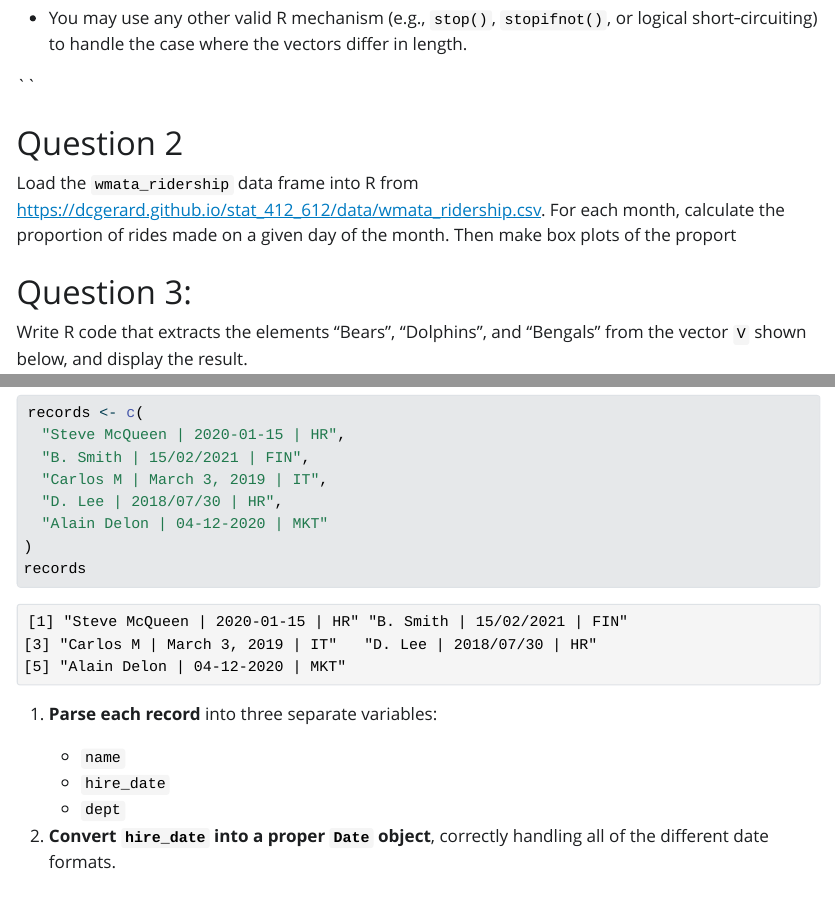
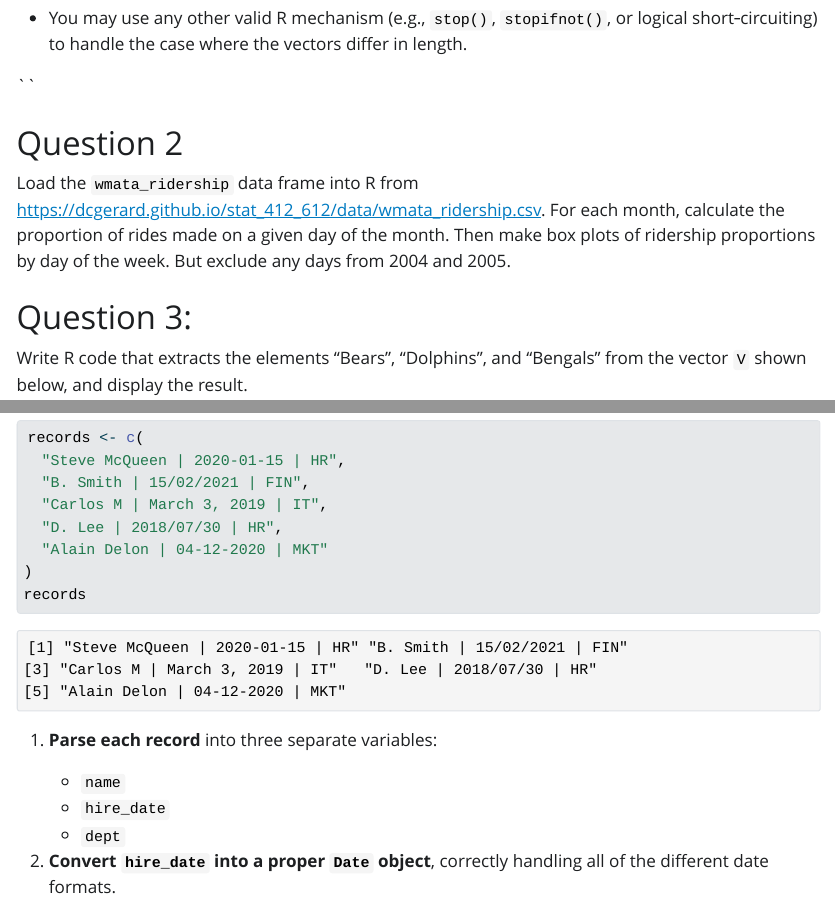
Before and after one commit to semiyarih/assignment_2_spring26-, a Quarto document (assignment_2.qmd): the page in a window 1100 px wide, from 1050 px down, and a second part further down, joined at a grey line. The pictures show the output file assignment_2.html that the author committed with the source, opened offline; Quarto's library style sheets are replaced by a plain one without menus.

Commit message:
Update Question 2

````diff
--- a/assignment_2.qmd
+++ b/assignment_2.qmd
@@ -64,21 +58,22 @@ Write a second version of `pos_na()` that performs the same task **without** usi
 
 # Question 2
- Load the `wmata_ridership` data frame into R from <https://dcgerard.github.io/stat_412_612/data/wmata_ridership.csv>. For each month, calculate the proportion of rides made on a given day of the month. Then make box plots of the proport
+
+Load the `wmata_ridership` data frame into R from <https://dcgerard.github.io/stat_412_612/data/wmata_ridership.csv>.
+For each month, calculate the proportion of rides made on a given day of the month. Then make box plots of ridership proportions by day of the week. But exclude any days from 2004 and 2005.
 
 # Question 3:
+
 Write R code that extracts the elements "Bears", "Dolphins", and "Bengals" from the vector `V` shown below, and display the result.
+
 ```{r}
 V <- c("Bears", "Lions", "Dolphins", "Eagles", "Bengals")
 ```
-
 
 ## (3i) Subsetting by index
 
 ## (3ii) Subsetting using a `for` loop
 
-
 ## (3iii)Returning all values in a single vector (one line of code)
-
 
 ### (a) Using positive indices
 
@@ -107,10 +102,9 @@ records <- c(
 records
 ```
 
-1. **Parse each record** into three separate variables:
-   - `name`
-   - `hire_date`
-   - `dept
-   `
+1.  **Parse each record** into three separate variables:
 
+    -   `name`\
+    -   `hire_date`\
+    -   `dept`
 
````
Also changed, not shown: assignment_2.html, assignment_2.qmd (46 more changed lines).
